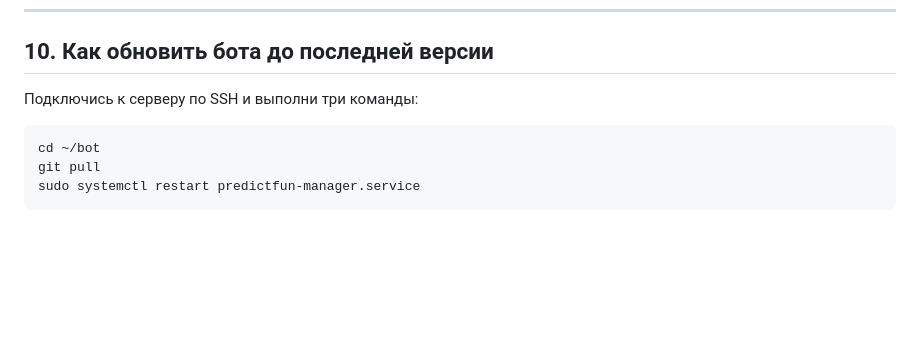
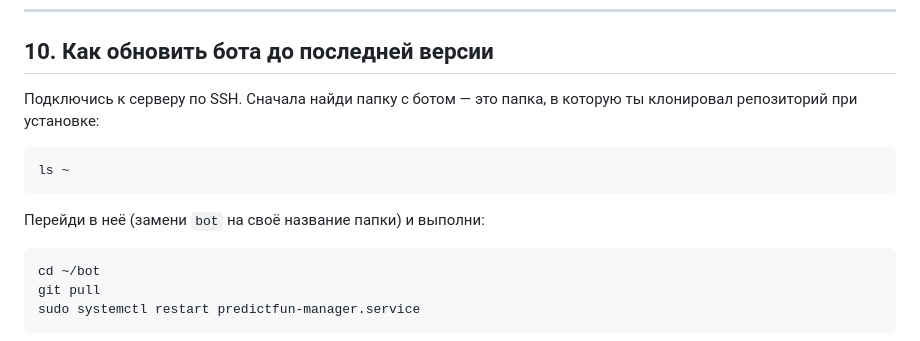
Before and after one commit to kohtabeloff/PredictFun_bot_pabloversion, a Markdown page: README_RU.md, the part around the change. Rendered like a GitHub page; blank space fills up the shorter version.

````diff
--- a/README_RU.md
+++ b/README_RU.md
@@ -417,7 +417,13 @@ http://ВАШ_IP:8080
 
 ## 10. Как обновить бота до последней версии
 
-Подключись к серверу по SSH и выполни три команды:
+Подключись к серверу по SSH. Сначала найди папку с ботом — это папка, в которую ты клонировал репозиторий при установке:
+
+```bash
+ls ~
+```
+
+Перейди в неё (замени `bot` на своё название папки) и выполни:
 
 ```bash
 cd ~/bot
````
Also changed, not shown: README.md (+7 -1 lines).
